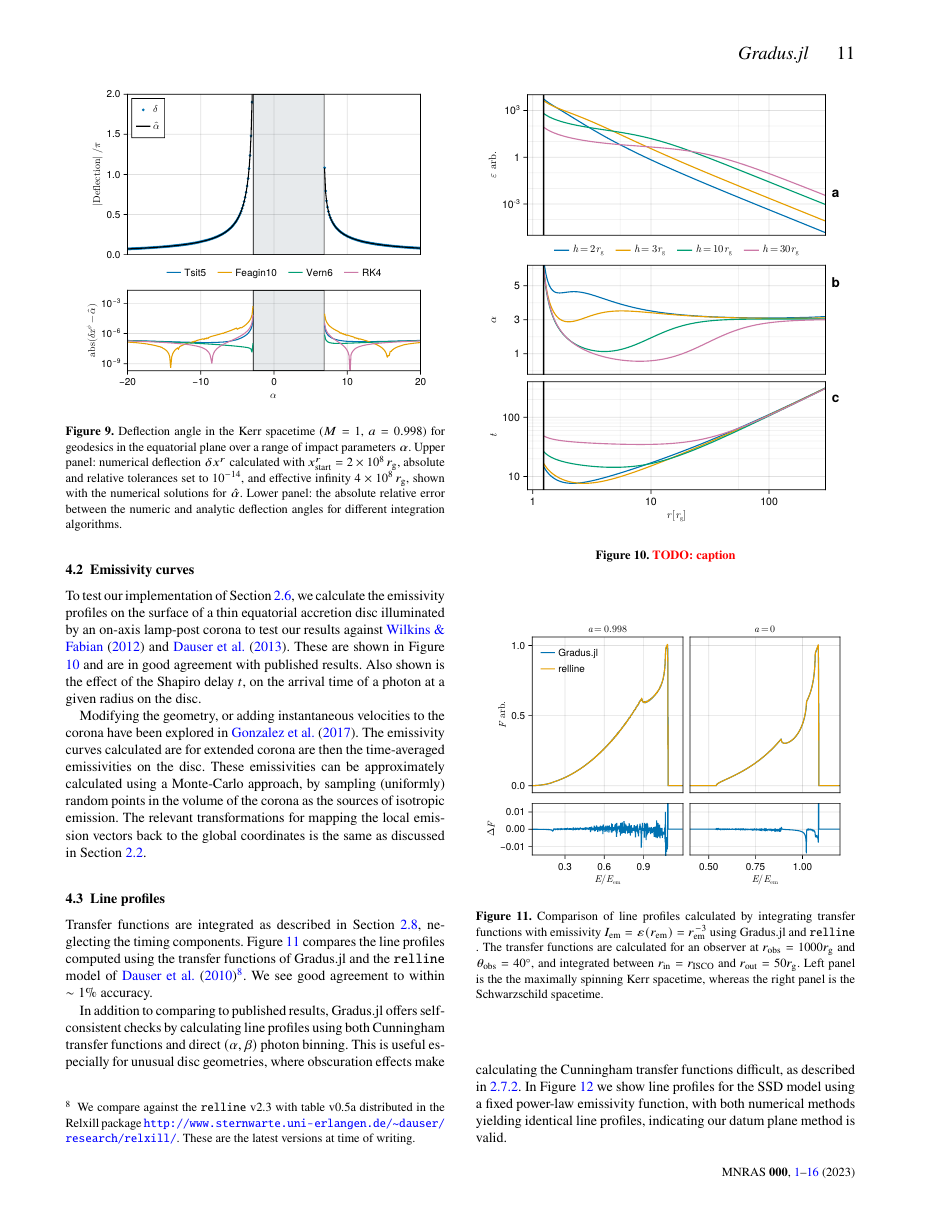
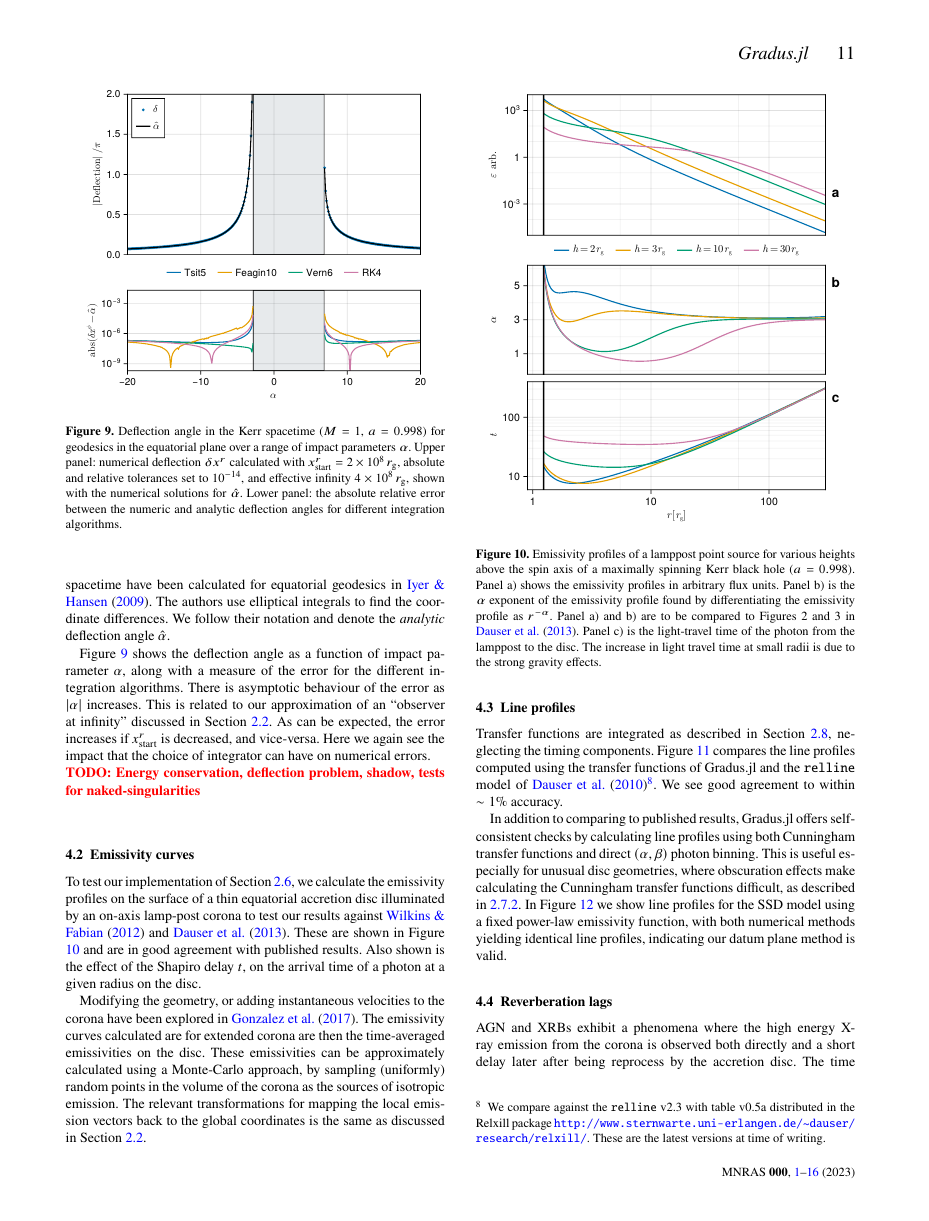
Before and after one commit to fjebaker/gradus-paper, a LaTeX paper (latex/gradus.tex): page 11 of 16. Compiled offline with pdfLaTeX; a LaTeX package or settings file that is missing is left out.

Commit message:
feat: captions for the transfer functions sampling and point source emissivities

```diff
--- a/latex/gradus.tex
+++ b/latex/gradus.tex
@@ -1249,7 +1260,16 @@ arrival time of a photon at a given radius on the disc.
 \begin{figure}
 	\centering
 	\includegraphics[width=0.99\linewidth]{figures/emissivity.point-source.pdf}
-	\caption{\todo{caption}}
+    \caption{Emissivity profiles of a lamppost point source for various heights
+        above the spin axis of a maximally spinning Kerr black hole ($a =
+        0.998$). Panel a) shows the emissivity profiles in arbitrary flux units.
+        Panel b) is the $\alpha$ exponent of the emissivity profile found by
+        differentiating the emissivity profile as $r^{-\alpha}$.  Panel a) and
+        b) are to be compared to Figures 2 and 3 in
+        \citet{dauser_irradiation_2013}. Panel c) is the light-travel time of
+        the photon from the lamppost to the disc. The increase in light travel
+        time at small radii is due to the strong gravity effects.
+}
 	\label{fig:emissivity-profiles}
 \end{figure}
 
```
Also changed, not shown: latex/gradus.tex (13 more changed lines).
